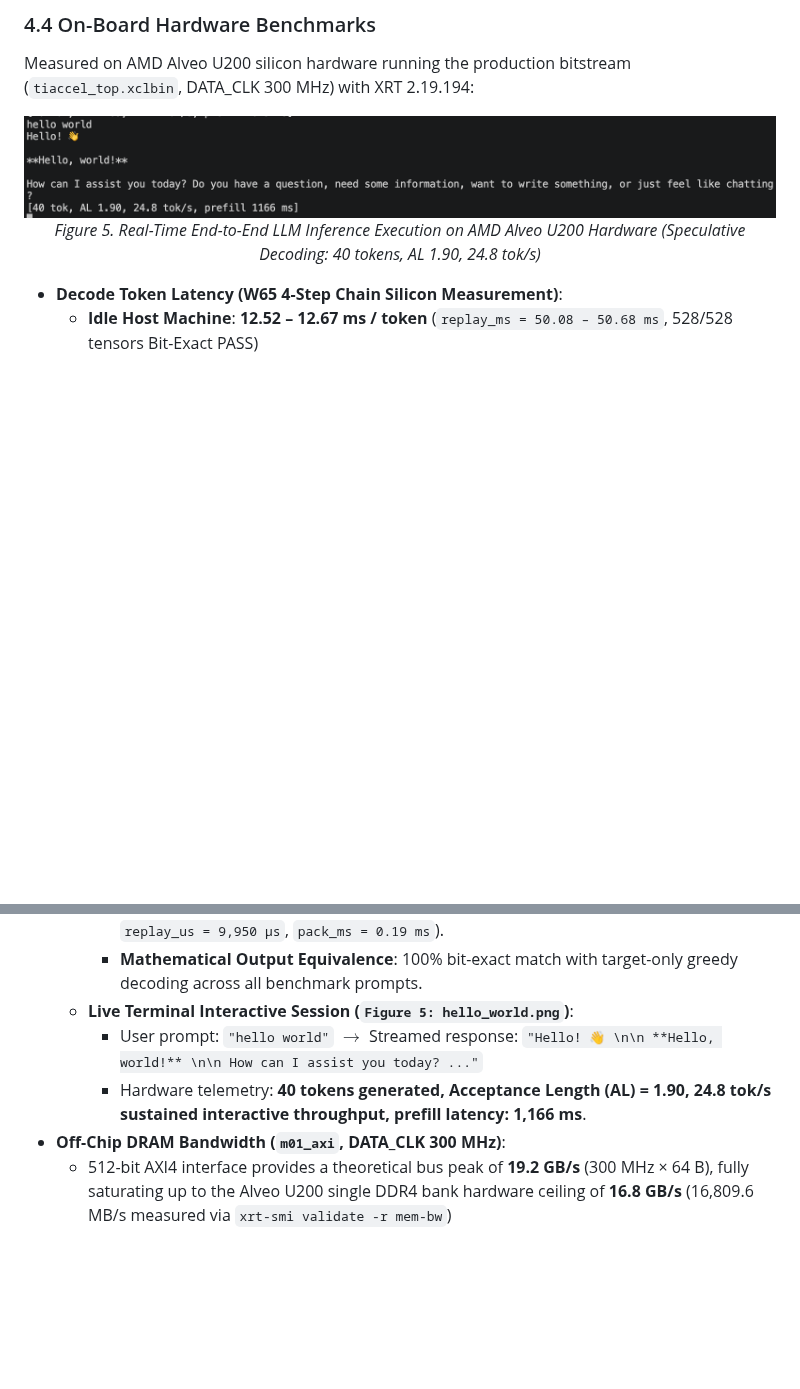
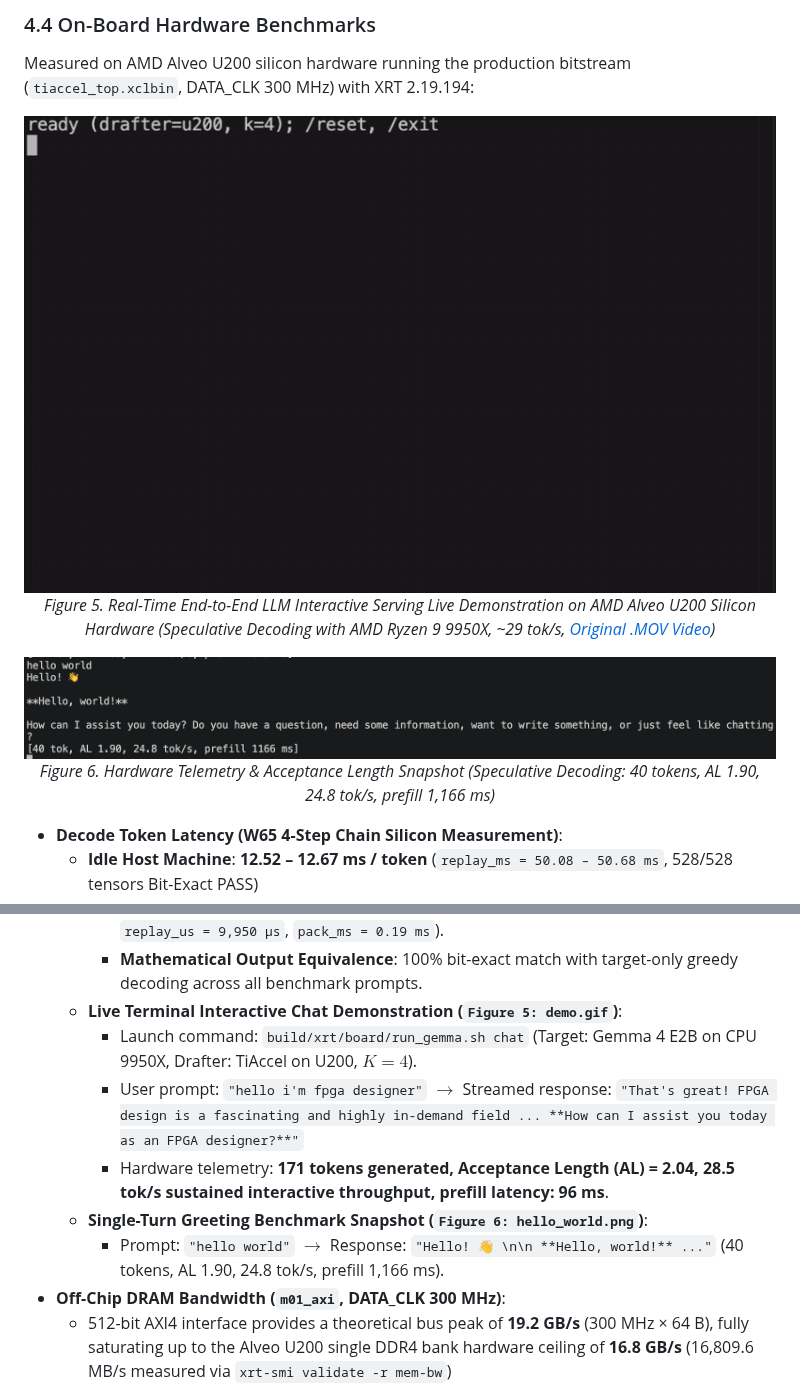
Before and after one commit to Miinuuu/T-Accelerator, a Markdown page: README.md, 2 parts joined by grey strips. Drawn GitHub-style; pictures changed too: fig/demo.gif (added); blank space fills up the shorter version.

Commit message:
docs: embed sanitized live hardware interactive serving demo (demo.gif)

```diff
--- a/README.md
+++ b/README.md
@@ -363,9 +363,15 @@ Full timing closure verified at the Vivado 2024.2 `Physopt postRoute` signoff st
 Measured on AMD Alveo U200 silicon hardware running the production bitstream (`tiaccel_top.xclbin`, DATA_CLK 300 MHz) with XRT 2.19.194:
 
 <p align="center">
+  <img src="fig/demo.gif" width="900" alt="Live End-to-End LLM Interactive Serving Demonstration on AMD Alveo U200 Silicon">
+  <br>
+  <em>Figure 5. Real-Time End-to-End LLM Interactive Serving Live Demonstration on AMD Alveo U200 Silicon Hardware (Speculative Decoding with AMD Ryzen 9 9950X, ~29 tok/s, <a href="fig/demo.mov">Original .MOV Video</a>)</em>
+</p>
+
+<p align="center">
   <img src="fig/hello_world.png" width="900" alt="Live End-to-End LLM Generation on AMD Alveo U200 Silicon">
   <br>
-  <em>Figure 5. Real-Time End-to-End LLM Inference Execution on AMD Alveo U200 Hardware (Speculative Decoding: 40 tokens, AL 1.90, 24.8 tok/s)</em>
+  <em>Figure 6. Hardware Telemetry & Acceptance Length Snapshot (Speculative Decoding: 40 tokens, AL 1.90, 24.8 tok/s, prefill 1,166 ms)</em>
 </p>
 
 - **Decode Token Latency (W65 4-Step Chain Silicon Measurement)**:
@@ -382,9 +388,12 @@ Measured on AMD Alveo U200 silicon hardware running the production bitstream (`t
     - **CPU 9950X Target + U200 Drafter (K=4, Stop Logit 2.9)**: **32.63 tok/s** (**1.77× speedup**, Acceptance Length $\alpha = 2.50$, Draft round latency: 14.1 ms, Verify latency: 61.5 ms).
     - **FPGA Standalone Draft Latency**: ~3.6 ms / step (~11.01 ms / round for 3 steps, `replay_us = 9,950 µs`, `pack_ms = 0.19 ms`).
     - **Mathematical Output Equivalence**: 100% bit-exact match with target-only greedy decoding across all benchmark prompts.
-  - **Live Terminal Interactive Session (`Figure 5: hello_world.png`)**:
-    - User prompt: `"hello world"` $\to$ Streamed response: `"Hello! 👋 \n\n **Hello, world!** \n\n How can I assist you today? ..."`
-    - Hardware telemetry: **40 tokens generated, Acceptance Length (AL) = 1.90, 24.8 tok/s sustained interactive throughput, prefill latency: 1,166 ms**.
+  - **Live Terminal Interactive Chat Demonstration (`Figure 5: demo.gif`)**:
+    - Launch command: `build/xrt/board/run_gemma.sh chat` (Target: Gemma 4 E2B on CPU 9950X, Drafter: TiAccel on U200, $K=4$).
+    - User prompt: `"hello i'm fpga designer"` $\to$ Streamed response: `"That's great! FPGA design is a fascinating and highly in-demand field ... **How can I assist you today as an FPGA designer?**"`
+    - Hardware telemetry: **171 tokens generated, Acceptance Length (AL) = 2.04, 28.5 tok/s sustained interactive throughput, prefill latency: 96 ms**.
+  - **Single-Turn Greeting Benchmark Snapshot (`Figure 6: hello_world.png`)**:
+    - Prompt: `"hello world"` $\to$ Response: `"Hello! 👋 \n\n **Hello, world!** ..."` (40 tokens, AL 1.90, 24.8 tok/s, prefill 1,166 ms).
 - **Off-Chip DRAM Bandwidth (`m01_axi`, DATA_CLK 300 MHz)**:
   - 512-bit AXI4 interface provides a theoretical bus peak of **19.2 GB/s** (300 MHz × 64 B), fully saturating up to the Alveo U200 single DDR4 bank hardware ceiling of **16.8 GB/s** (16,809.6 MB/s measured via `xrt-smi validate -r mem-bw`)
 - **Numerical Integrity & Reliability Verification**:
```
Also changed, not shown: 1 other file.
